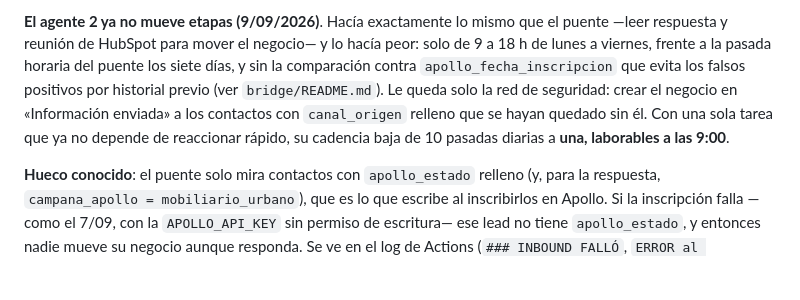
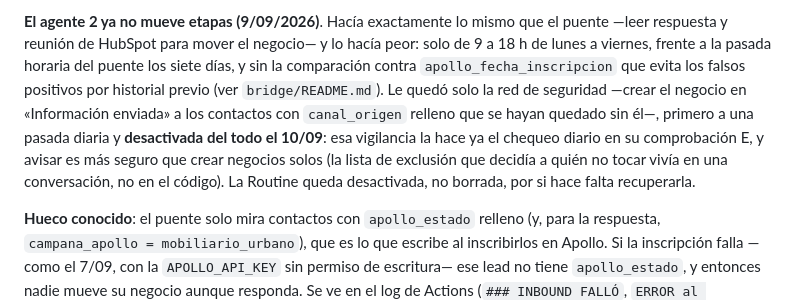
Before and after one commit to GravityWaveai/Estrategia-Mobiliario, a Markdown page: hubspot/README.md, the part around the change. Drawn GitHub-style; blank space fills up the shorter version.

Commit message:
Desactivar la red de seguridad: la vigilancia la hace el chequeo diario
La comprobación E del chequeo diario corrió hoy por primera vez y funcionó:
«Cobertura del embudo (leads sin negocio): sin incidencias hoy — el único
contacto web_directo real tiene deal asociado», sin marcar como bug a los 4
ayuntamientos aún sin inscribir, que es lo que se quería evitar.

Con la vigilancia en marcha, la Routine que creaba esos negocios sola sobra:
en dos semanas no creó ninguno y dependía de una lista de exclusión que vivía
en el contexto de una conversación. Queda desactivada, no borrada.

Co-Authored-By: Claude Opus 5 <noreply@anthropic.com>
Claude-Session: https://claude.ai/code/session_01Hdb3C3pZYrr8xagjGcJzoE

```diff
--- a/hubspot/README.md
+++ b/hubspot/README.md
@@ -125,10 +125,13 @@ que el puente —leer respuesta y reunión de HubSpot para mover el negocio— y
 lo hacía peor: solo de 9 a 18 h de lunes a viernes, frente a la pasada
 horaria del puente los siete días, y sin la comparación contra
 `apollo_fecha_inscripcion` que evita los falsos positivos por historial
-previo (ver `bridge/README.md`). Le queda solo la red de seguridad: crear el
-negocio en «Información enviada» a los contactos con `canal_origen` relleno
-que se hayan quedado sin él. Con una sola tarea que ya no depende de reaccionar
-rápido, su cadencia baja de 10 pasadas diarias a **una, laborables a las 9:00**.
+previo (ver `bridge/README.md`). Le quedó solo la red de seguridad —crear el
+negocio en «Información enviada» a los contactos con `canal_origen` relleno que
+se hayan quedado sin él—, primero a una pasada diaria y **desactivada del todo
+el 10/09**: esa vigilancia la hace ya el chequeo diario en su comprobación E, y
+avisar es más seguro que crear negocios solos (la lista de exclusión que decidía
+a quién no tocar vivía en una conversación, no en el código). La Routine queda
+desactivada, no borrada, por si hace falta recuperarla.
 
 **Hueco conocido**: el puente solo mira contactos con `apollo_estado` relleno
 (y, para la respuesta, `campana_apollo = mobiliario_urbano`), que es lo que
```
